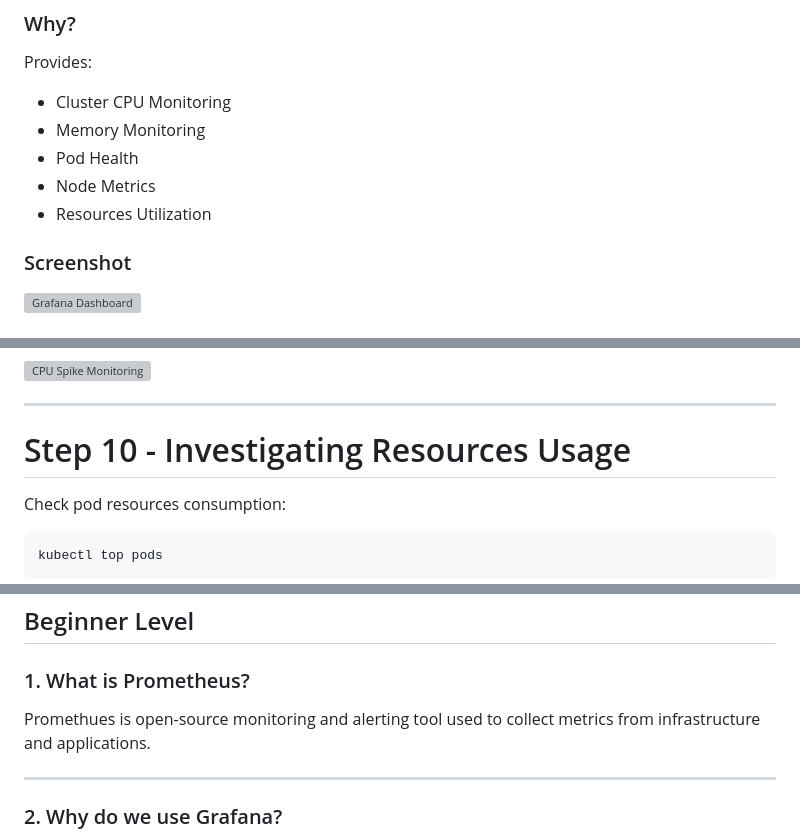
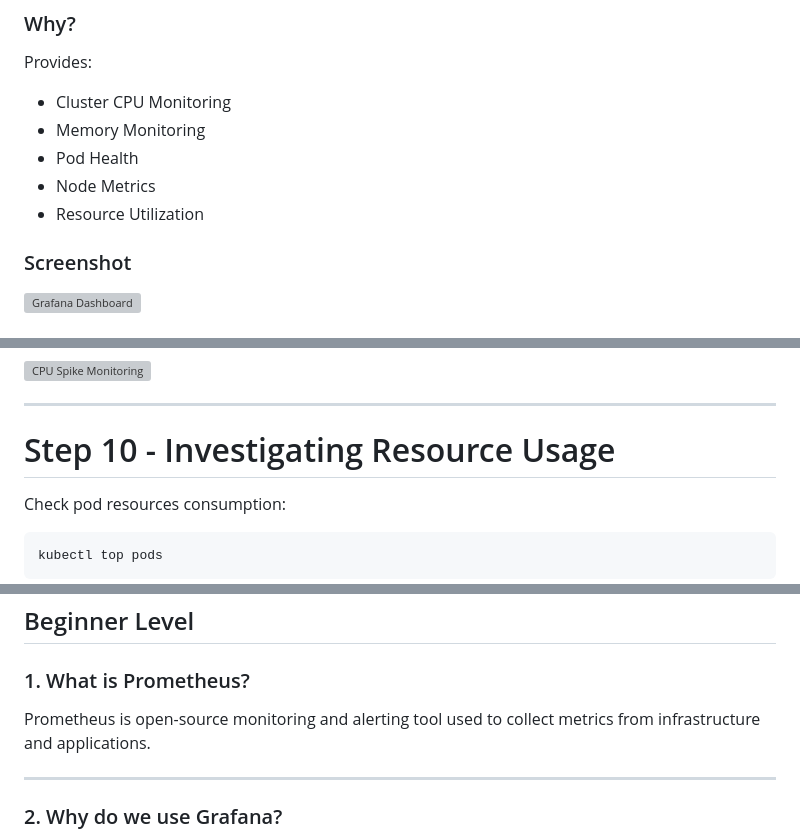
Before and after one commit to A-Raheman/devops-portfolio, a Markdown page: projects/21-kubernetes-monitoring-stack/README.md, 3 parts joined by grey strips. Drawn GitHub-style; grey boxes are pictures that could not be loaded.

```diff
--- a/projects/21-kubernetes-monitoring-stack/README.md
+++ b/projects/21-kubernetes-monitoring-stack/README.md
@@ -235,7 +235,7 @@ Provides:
 - Memory Monitoring
 - Pod Health
 - Node Metrics
-- Resources Utilization
+- Resource Utilization
 
 ### Screenshot
 
@@ -305,7 +305,7 @@ CPU usage increased in Grafana dashboard.
 
 ---
 
-# Step 10 - Investigating Resources Usage
+# Step 10 - Investigating Resource Usage
 
 Check pod resources consumption:
 
@@ -478,7 +478,7 @@ Incident Resolved
 
 ### 1. What is Prometheus?
 
-Promethues is open-source monitoring and alerting tool used to collect metrics from infrastructure and applications.
+Prometheus is open-source monitoring and alerting tool used to collect metrics from infrastructure and applications.
 
 ---
 
```
Also changed, not shown: other parts of projects/21-kubernetes-monitoring-stack/README.md (+7 -6 lines).
